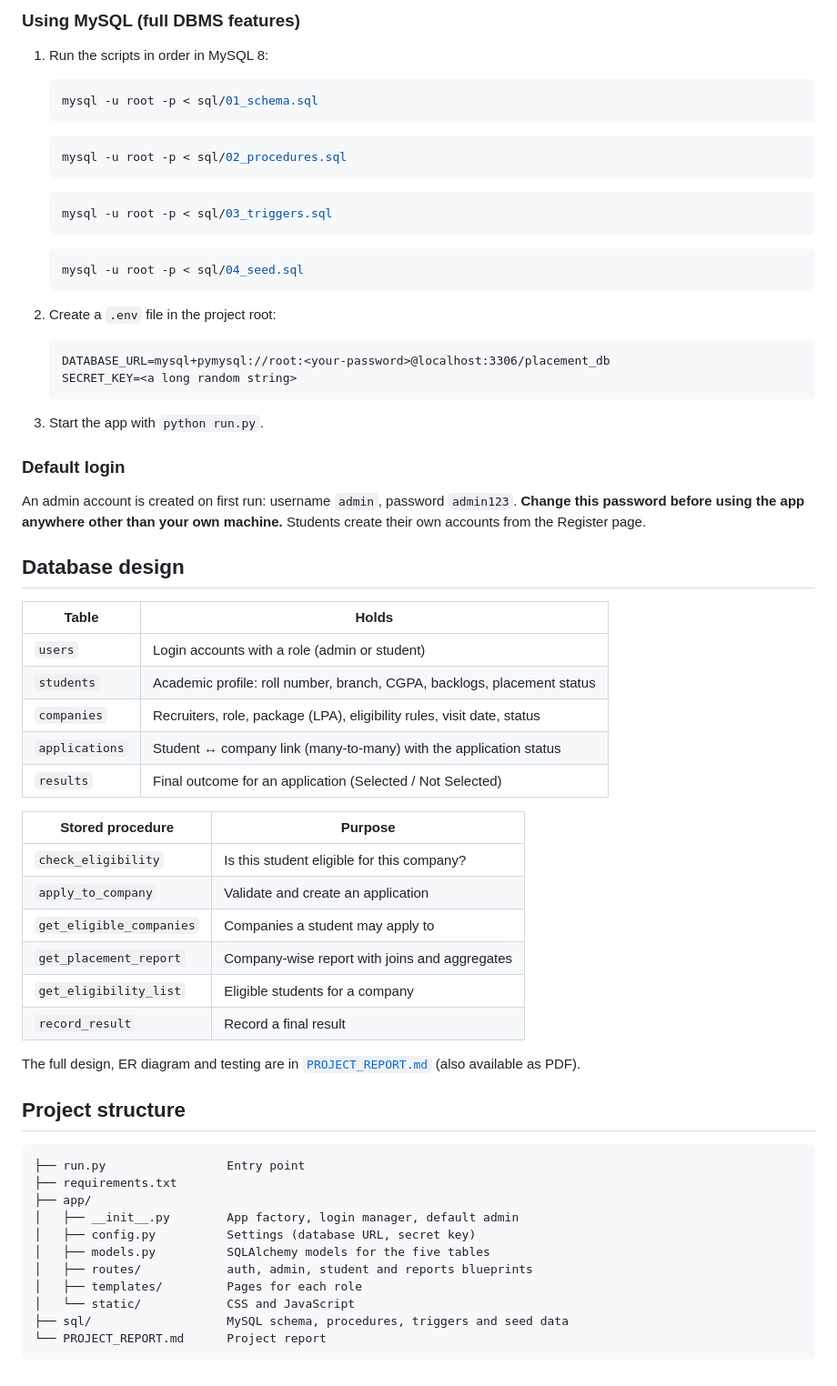
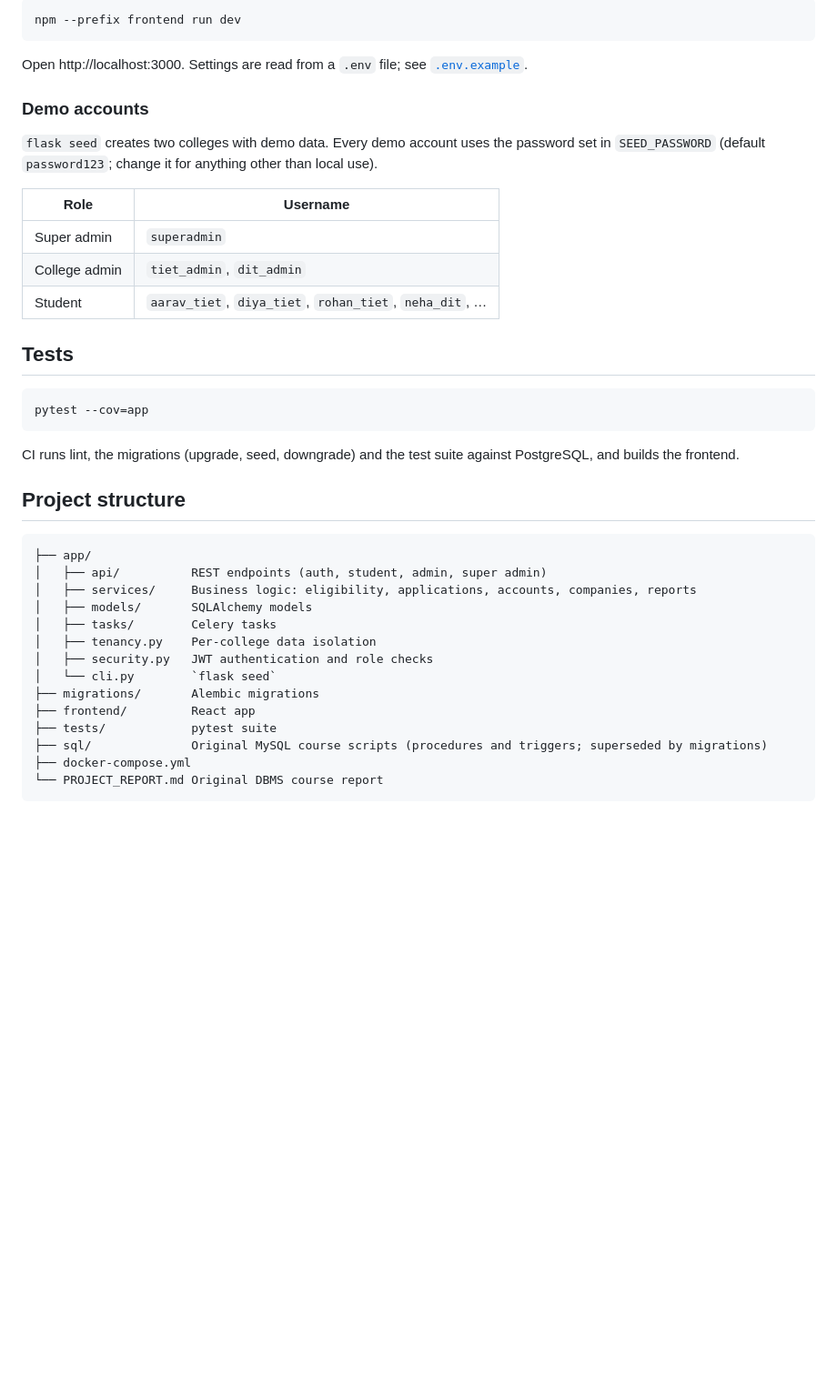
Before and after one commit to svm-codes-fs/PlaceIQ, a Markdown page: README.md, the part around one of its changes. Shown at 91% size. Drawn GitHub-style; blank space fills up the shorter version.

````diff
--- a/README.md
+++ b/README.md
@@ -58,70 +85,43 @@ By default the app uses a local SQLite file (`placement.db`), so it runs with no
 
-### Using MySQL (full DBMS features)
+```bash
+npm --prefix frontend run dev
+```
 
-1. Run the scripts in order in MySQL 8:
+Open http://localhost:3000. Settings are read from a `.env` file; see [`.env.example`](.env.example).
 
-    ```bash
-    mysql -u root -p < sql/01_schema.sql
-    ```
+### Demo accounts
 
-    ```bash
-    mysql -u root -p < sql/02_procedures.sql
-    ```
+`flask seed` creates two colleges with demo data. Every demo account uses the password set in `SEED_PASSWORD` (default `password123`; change it for anything other than local use).
 
-    ```bash
-    mysql -u root -p < sql/03_triggers.sql
-    ```
+| Role | Username |
+|---|---|
+| Super admin | `superadmin` |
+| College admin | `tiet_admin`, `dit_admin` |
+| Student | `aarav_tiet`, `diya_tiet`, `rohan_tiet`, `neha_dit`, … |
 
-    ```bash
-    mysql -u root -p < sql/04_seed.sql
-    ```
+## Tests
 
-2. Create a `.env` file in the project root:
+```bash
+pytest --cov=app
+```
 
-    ```
-    DATABASE_URL=mysql+pymysql://root:<your-password>@localhost:3306/placement_db
-    SECRET_KEY=<a long random string>
-    ```
-
-3. Start the app with `python run.py`.
-
-### Default login
-
-An admin account is created on first run: username `admin`, password `admin123`. **Change this password before using the app anywhere other than your own machine.** Students create their own accounts from the Register page.
-
-## Database design
-
-| Table | Holds |
-|---|---|
-| `users` | Login accounts with a role (admin or student) |
-| `students` | Academic profile: roll number, branch, CGPA, backlogs, placement status |
-| `companies` | Recruiters, role, package (LPA), eligibility rules, visit date, status |
-| `applications` | Student ↔ company link (many-to-many) with the application status |
-| `results` | Final outcome for an application (Selected / Not Selected) |
-
-| Stored procedure | Purpose |
-|---|---|
-| `check_eligibility` | Is this student eligible for this company? |
-| `apply_to_company` | Validate and create an application |
-| `get_eligible_companies` | Companies a student may apply to |
-| `get_placement_report` | Company-wise report with joins and aggregates |
-| `get_eligibility_list` | Eligible students for a company |
-| `record_result` | Record a final result |
-
-The full design, ER diagram and testing are in [`PROJECT_REPORT.md`](PROJECT_REPORT.md) (also available as PDF).
+CI runs lint, the migrations (upgrade, seed, downgrade) and the test suite against PostgreSQL, and builds the frontend.
 
 ## Project structure
 
 ```
-├── run.py                 Entry point
-├── requirements.txt
 ├── app/
-│   ├── __init__.py        App factory, login manager, default admin
-│   ├── config.py          Settings (database URL, secret key)
-│   ├── models.py          SQLAlchemy models for the five tables
-│   ├── routes/            auth, admin, student and reports blueprints
-│   ├── templates/         Pages for each role
-│   └── static/            CSS and JavaScript
-├── sql/                   MySQL schema, procedures, triggers and seed data
-└── PROJECT_REPORT.md      Project report
+│   ├── api/          REST endpoints (auth, student, admin, super admin)
+│   ├── services/     Business logic: eligibility, applications, accounts, companies, reports
+│   ├── models/       SQLAlchemy models
+│   ├── tasks/        Celery tasks
+│   ├── tenancy.py    Per-college data isolation
+│   ├── security.py   JWT authentication and role checks
+│   └── cli.py        `flask seed`
+├── migrations/       Alembic migrations
+├── frontend/         React app
+├── tests/            pytest suite
+├── sql/              Original MySQL course scripts (procedures and triggers; superseded by migrations)
+├── docker-compose.yml
+└── PROJECT_REPORT.md Original DBMS course report
 ```
````
Also changed, not shown: other parts of README.md (+55 -28 lines).
